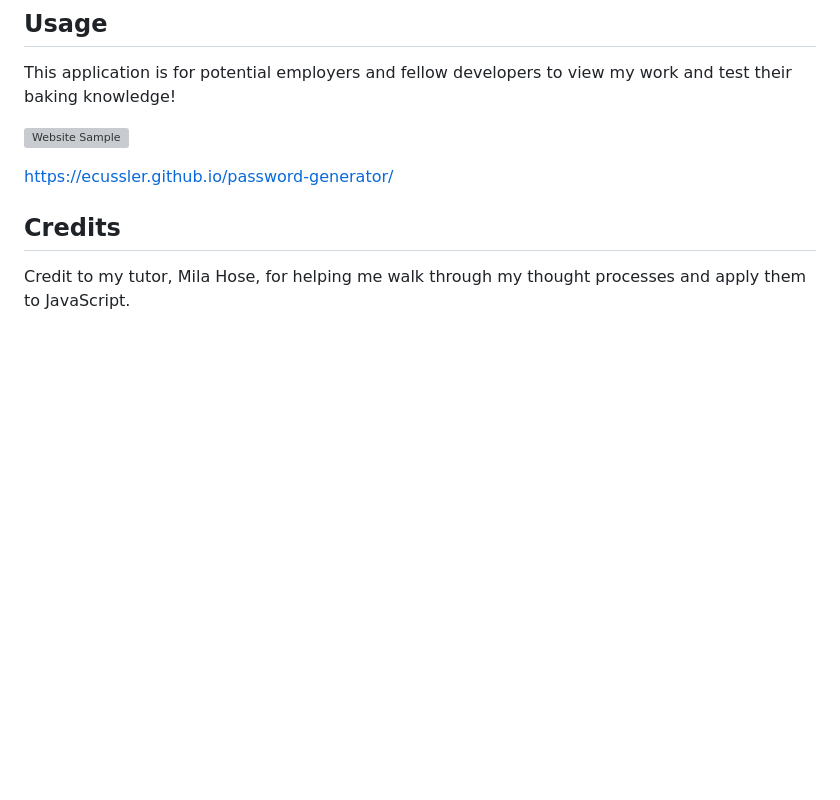
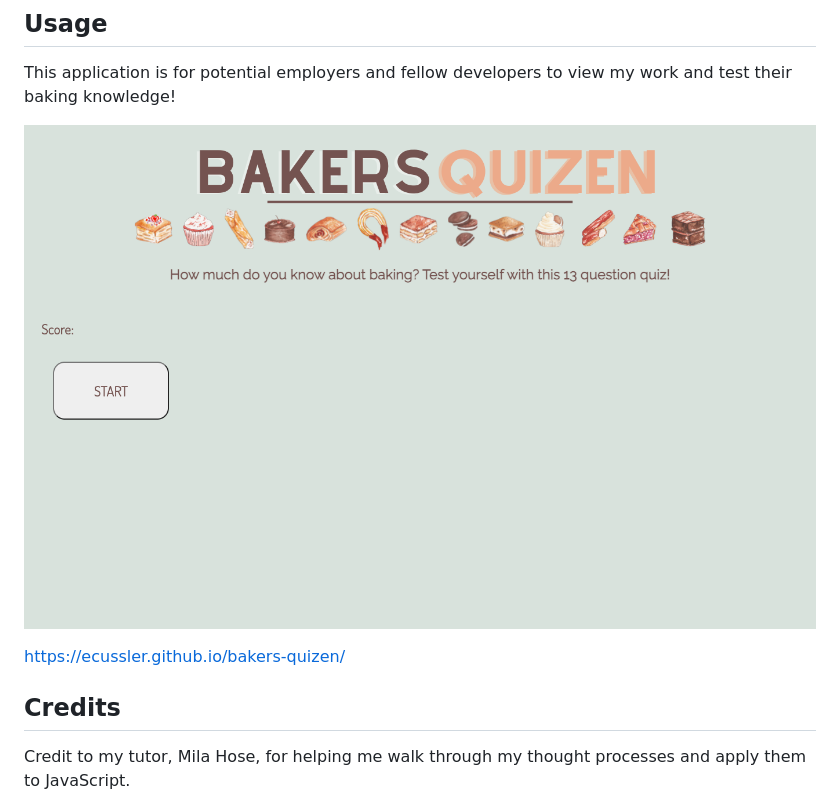
Before and after one commit to ecussler/bakers-quizen, a Markdown page: README.md, the part around the change. GitHub-like rendering; pictures changed too: assets/photos/website-screenshot.png (added); blank space fills up the shorter version; grey boxes are pictures that could not be loaded.

```diff
--- a/README.md
+++ b/README.md
@@ -21,9 +21,9 @@ NA
 
 This application is for potential employers and fellow developers to view my work and test their baking knowledge!
 
-![Website Sample](./assets/photos/Password_Generator.gif)
+![Website Sample](./assets/photos/website-screenshot.png)
 
-https://ecussler.github.io/password-generator/
+https://ecussler.github.io/bakers-quizen/
 
 
 ## Credits
```
